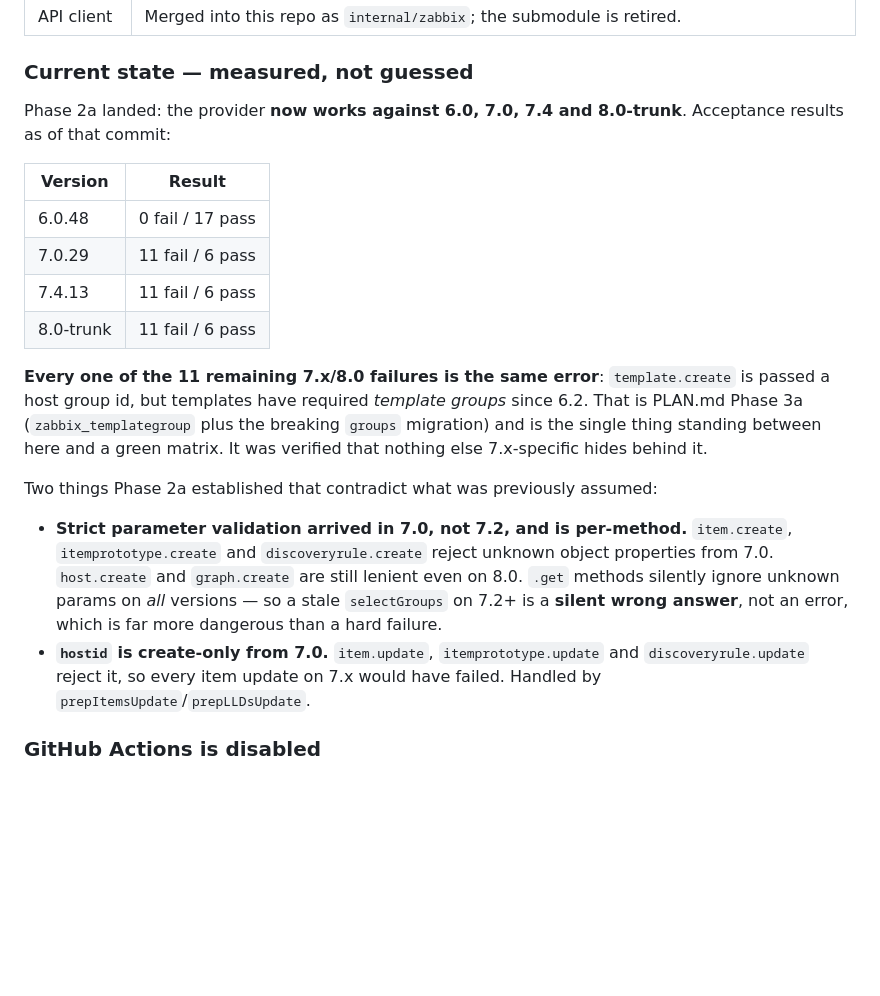
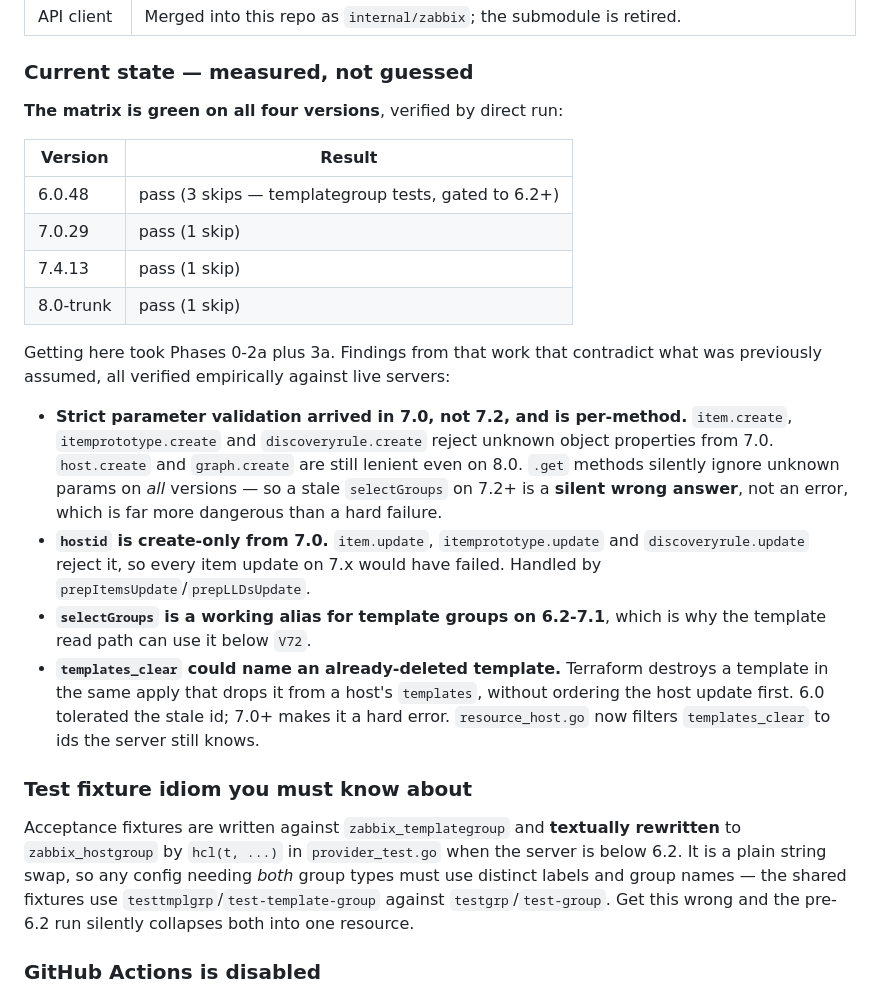
Before and after one commit to tpretz/terraform-provider-zabbix, a Markdown page: CLAUDE.md, the part around the change. GitHub-like rendering; blank space fills up the shorter version.

Commit message:
docs: record green matrix and Phase 3a findings
All four versions (6.0.48, 7.0.29, 7.4.13, 8.0-trunk) now pass, verified by
direct run. Records the findings that contradicted earlier assumptions, and
the hcl() fixture-rewriting idiom, which is a silent-failure trap for anyone
writing tests that need both group types.

Co-Authored-By: Claude Opus 5 <noreply@anthropic.com>
Claude-Session: https://claude.ai/code/session_01JLa9DERi8XFQF5f2pS9CFy

```diff
--- a/CLAUDE.md
+++ b/CLAUDE.md
@@ -20,21 +20,25 @@ Summary of the decisions recorded there:
 
 ### Current state — measured, not guessed
 
-Phase 2a landed: the provider **now works against 6.0, 7.0, 7.4 and 8.0-trunk**. Acceptance results as of that commit:
+**The matrix is green on all four versions**, verified by direct run:
 
 | Version | Result |
 |---|---|
-| 6.0.48 | 0 fail / 17 pass |
-| 7.0.29 | 11 fail / 6 pass |
-| 7.4.13 | 11 fail / 6 pass |
-| 8.0-trunk | 11 fail / 6 pass |
+| 6.0.48 | pass (3 skips — templategroup tests, gated to 6.2+) |
+| 7.0.29 | pass (1 skip) |
+| 7.4.13 | pass (1 skip) |
+| 8.0-trunk | pass (1 skip) |
 
-**Every one of the 11 remaining 7.x/8.0 failures is the same error**: `template.create` is passed a host group id, but templates have required *template groups* since 6.2. That is PLAN.md Phase 3a (`zabbix_templategroup` plus the breaking `groups` migration) and is the single thing standing between here and a green matrix. It was verified that nothing else 7.x-specific hides behind it.
-
-Two things Phase 2a established that contradict what was previously assumed:
+Getting here took Phases 0-2a plus 3a. Findings from that work that contradict what was previously assumed, all verified empirically against live servers:
 
 - **Strict parameter validation arrived in 7.0, not 7.2, and is per-method.** `item.create`, `itemprototype.create` and `discoveryrule.create` reject unknown object properties from 7.0. `host.create` and `graph.create` are still lenient even on 8.0. `.get` methods silently ignore unknown params on *all* versions — so a stale `selectGroups` on 7.2+ is a **silent wrong answer**, not an error, which is far more dangerous than a hard failure.
 - **`hostid` is create-only from 7.0.** `item.update`, `itemprototype.update` and `discoveryrule.update` reject it, so every item update on 7.x would have failed. Handled by `prepItemsUpdate`/`prepLLDsUpdate`.
+- **`selectGroups` is a working alias for template groups on 6.2-7.1**, which is why the template read path can use it below `V72`.
+- **`templates_clear` could name an already-deleted template.** Terraform destroys a template in the same apply that drops it from a host's `templates`, without ordering the host update first. 6.0 tolerated the stale id; 7.0+ makes it a hard error. `resource_host.go` now filters `templates_clear` to ids the server still knows.
+
+### Test fixture idiom you must know about
+
+Acceptance fixtures are written against `zabbix_templategroup` and **textually rewritten** to `zabbix_hostgroup` by `hcl(t, ...)` in `provider_test.go` when the server is below 6.2. It is a plain string swap, so any config needing *both* group types must use distinct labels and group names — the shared fixtures use `testtmplgrp`/`test-template-group` against `testgrp`/`test-group`. Get this wrong and the pre-6.2 run silently collapses both into one resource.
 
 ### GitHub Actions is disabled
 
```
Also changed, not shown: PLAN.md (+3 -3 lines).
